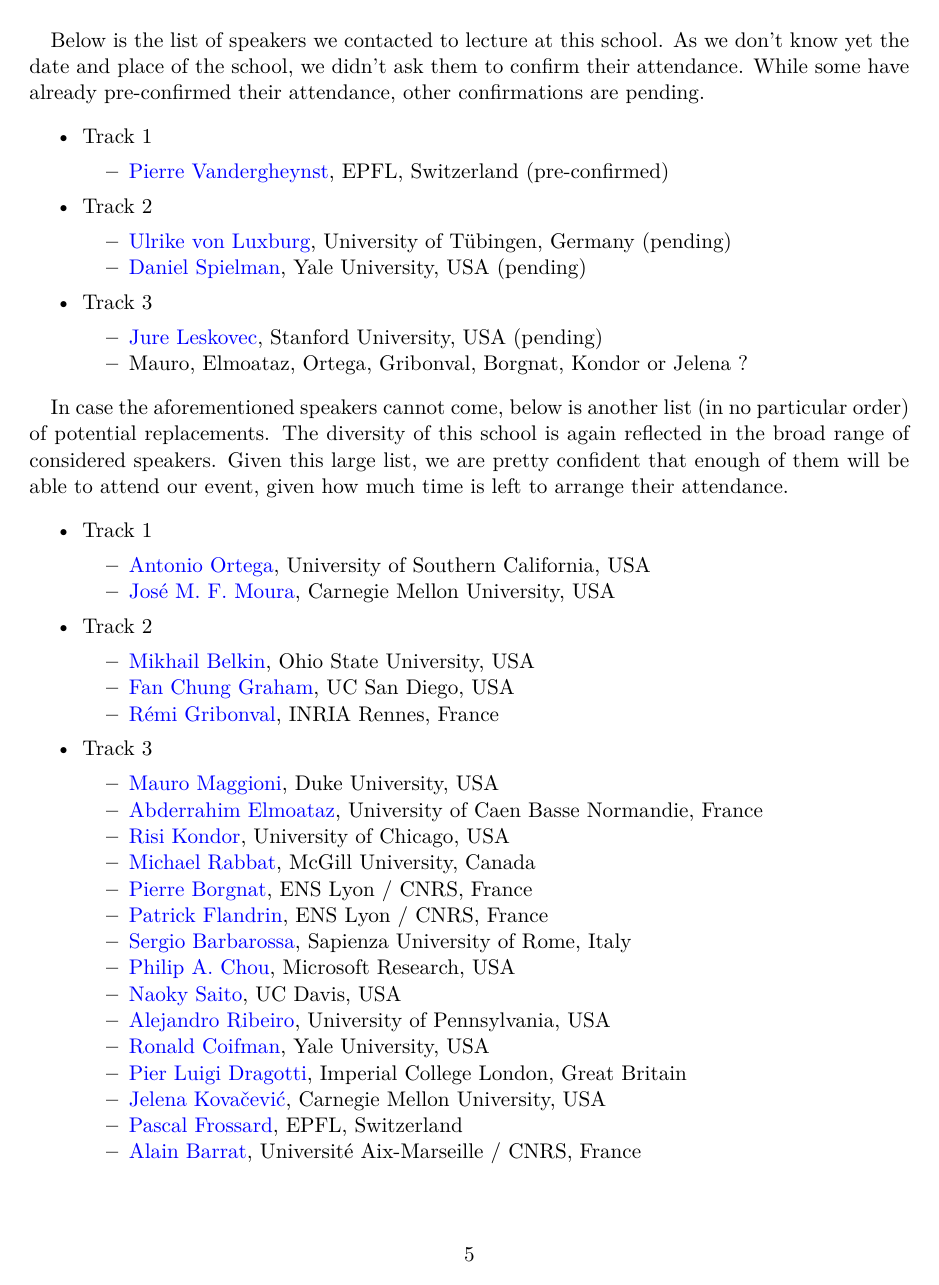
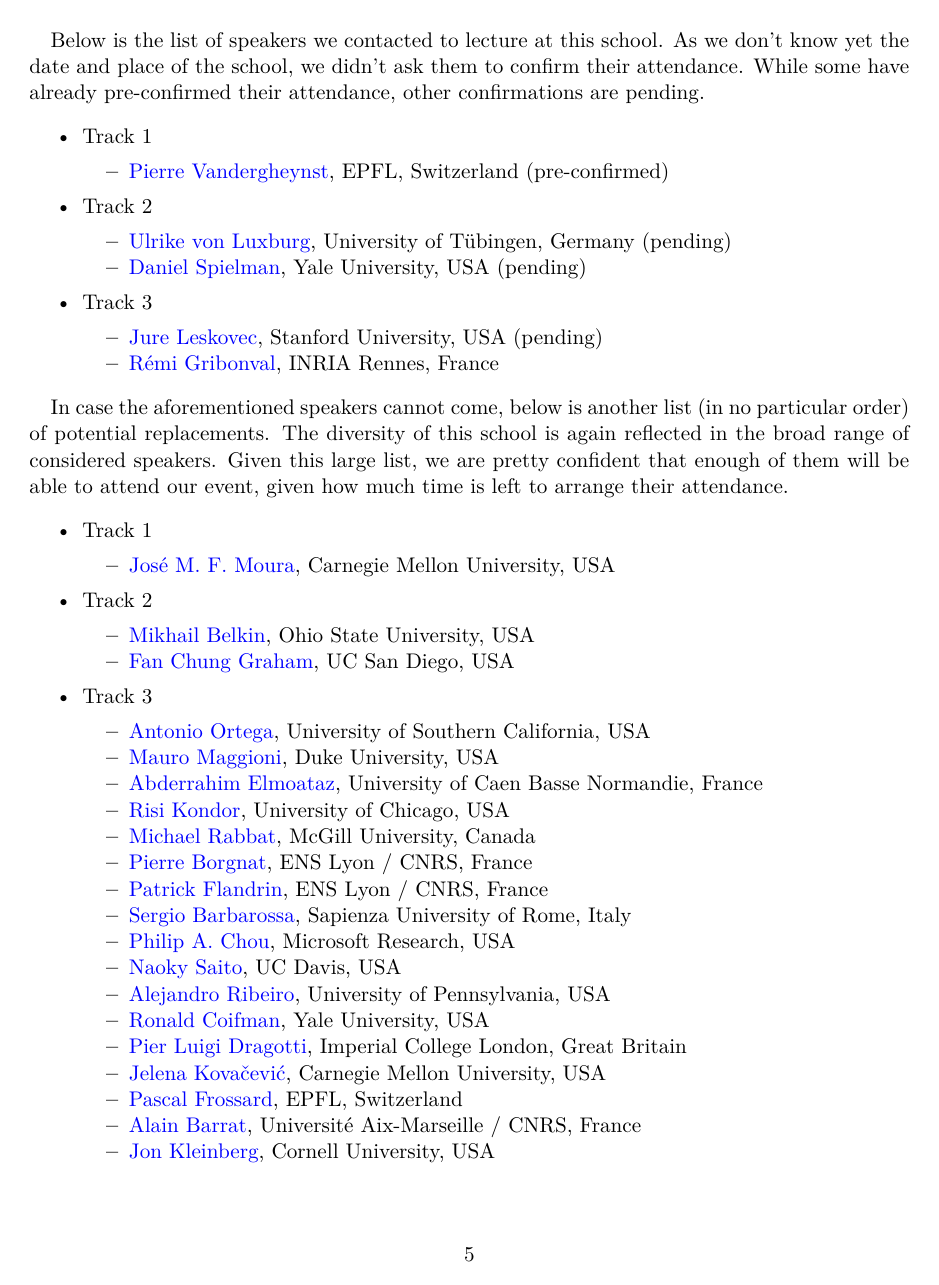
Before and after one commit to mdeff/gsp-summer-school-2016, a LaTeX paper (cirm/proposal.tex): page 5 of 13. Compiled offline with pdfLaTeX.

Commit message:
Gribonval as the fifth speaker

```diff
--- a/cirm/proposal.tex
+++ b/cirm/proposal.tex
@@ -295,7 +296,9 @@ confirmations are pending.
 	\item \href{http://cs.stanford.edu/people/jure/}
 		{Jure Leskovec}, Stanford University, USA
 		(pending)
-	\item Mauro, Elmoataz, Ortega, Gribonval, Borgnat, Kondor or Jelena ?
+	\item \href{http://people.irisa.fr/Remi.Gribonval/}
+		{Rémi Gribonval}, INRIA Rennes, France
+		% Mauro: make connections to dictionary learning
 	\end{itemize}
 \end{itemize}
 
@@ -309,9 +312,6 @@ how much time is left to arrange their attendance.
 \item Track 1
 	\begin{itemize}
 	\setlength{\itemsep}{0pt} \setlength{\parskip}{0pt}
-	\item \href{http://ee.usc.edu/faculty_staff/faculty_directory/ortega.htm}
-		{Antonio Ortega}, University of Southern California, USA
-		% GSP2016, Mauro: could talk a lot about a variety of applications
 	\item \href{https://users.ece.cmu.edu/~moura/}
 		{José M. F. Moura}, Carnegie Mellon University, USA
 		% GSP2016
@@ -325,13 +325,15 @@ how much time is left to arrange their attendance.
 	\item \href{http://math.ucsd.edu/~fan/}
 		{Fan Chung Graham}, UC San Diego, USA
 		% Graph theory in the information age
-	\item \href{http://people.irisa.fr/Remi.Gribonval/}
-		{Rémi Gribonval}, INRIA Rennes, France
-		% Mauro: make connections to dictionary learning
 	\end{itemize}
 \item Track 3
 	\begin{itemize}
 	\setlength{\itemsep}{0pt} \setlength{\parskip}{0pt}
+	\item \href{http://ee.usc.edu/faculty_staff/faculty_directory/ortega.htm}
+		{Antonio Ortega}, University of Southern California, USA
+		% GSP2016, Mauro: could talk a lot about a variety of applications
+		% Mauro: would be a very good speaker
+		% Mauro: track 3 could be more appropriate for him than track 1
 	\item \href{http://services.math.duke.edu/~mauro/}
 		{Mauro Maggioni}, Duke University, USA
 		% KING2015
```
Also changed, not shown: cirm/proposal.tex (5 more changed lines).
